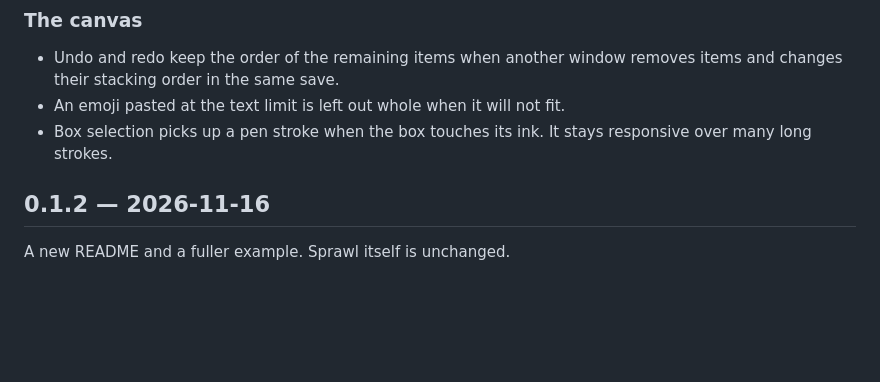
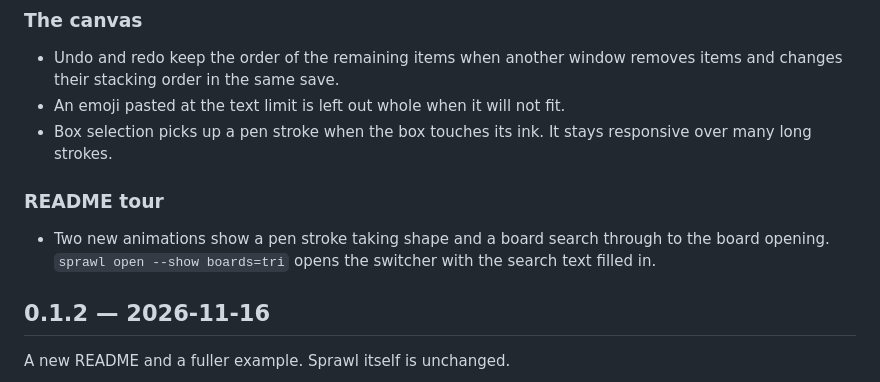
Before and after one commit to willykev/sprawl, a Markdown page: CHANGELOG.md, the part around the change. Drawn GitHub-style; blank space fills up the shorter version.

```diff
--- a/CHANGELOG.md
+++ b/CHANGELOG.md
@@ -53,6 +53,12 @@
 - An emoji pasted at the text limit is left out whole when it will not fit.
 - Box selection picks up a pen stroke when the box touches its ink. It
   stays responsive over many long strokes.
+
+### README tour
+
+- Two new animations show a pen stroke taking shape and a board search
+  through to the board opening. `sprawl open --show boards=tri` opens the
+  switcher with the search text filled in.
 
 ## 0.1.2 — 2026-11-16
 
```
Also changed, not shown: README.md (+9 -9 lines), docs/guide.md (+7 -4 lines), screenshots/boards.gif (added), screenshots/pen.gif (added), 5 other files.
